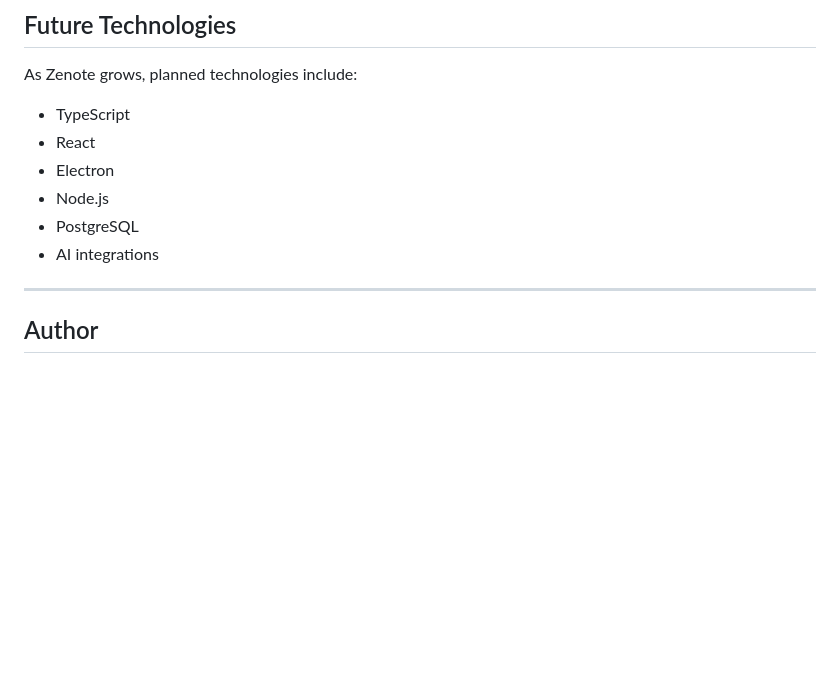
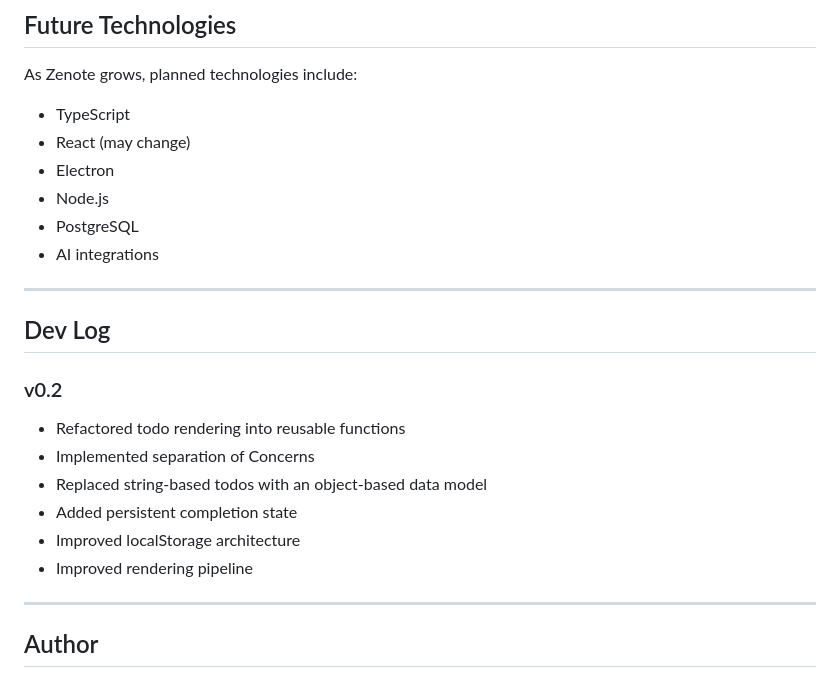
Before and after one commit to chrisjonesdesign85/zenote0.2, a Markdown page: README.md, the part around the change. GitHub-like rendering; blank space fills up the shorter version.

Commit message:
Update README with development log for v0.2
Added development log for version 0.2 with details on refactoring and improvements.

```diff
--- a/README.md
+++ b/README.md
@@ -165,11 +165,24 @@ No build tools or dependencies are required.
 As Zenote grows, planned technologies include:
 
 - TypeScript
-- React
+- React (may change)
 - Electron
 - Node.js
 - PostgreSQL
 - AI integrations
+
+---
+
+## Dev Log
+
+### v0.2
+
+- Refactored todo rendering into reusable functions
+- Implemented separation of Concerns
+- Replaced string-based todos with an object-based data model
+- Added persistent completion state
+- Improved localStorage architecture
+- Improved rendering pipeline
 
 ---
 
```
